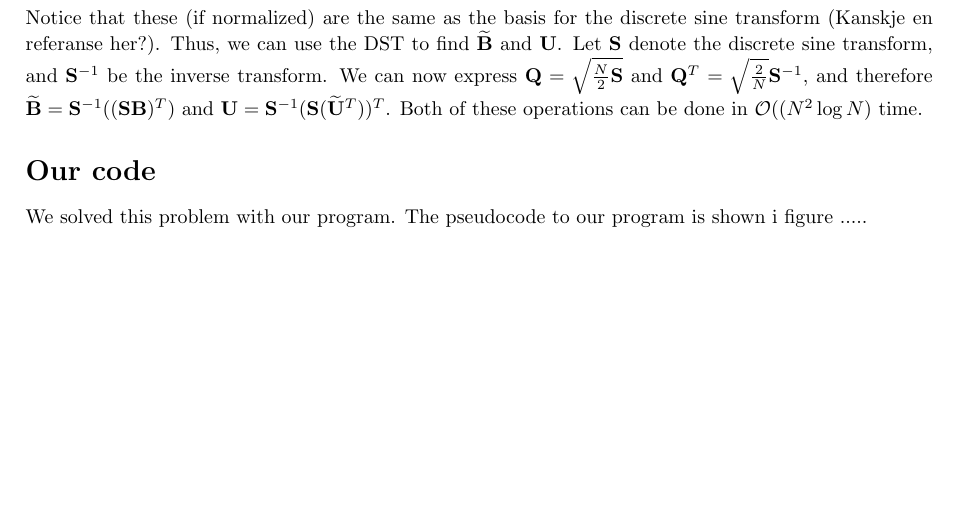
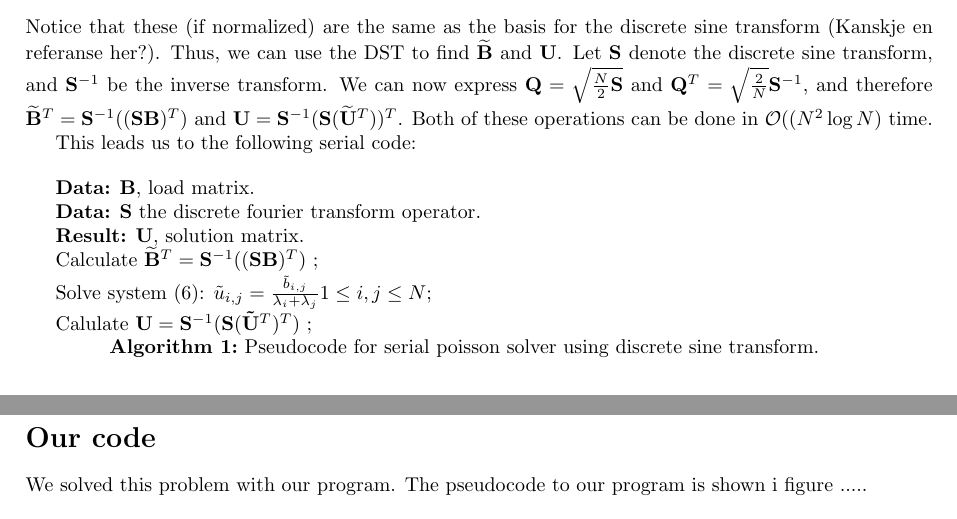
Before and after one commit to jchalvorsen/supercomputers, a LaTeX document (set6/report/report.tex, which reads set6/report/theory.tex): part of page 1 of 3 before the commit and two parts of pages 1 and 2 of 4 after it, the two joined at a grey line, cut so that both start at the same text, the shorter picture padded with empty space. Compiled offline with pdfLaTeX.

Commit message:
Added pseudocode for serial code

```diff
--- a/set6/report/report.tex
+++ b/set6/report/report.tex
@@ -9,6 +9,7 @@
 \usepackage{subcaption} % NOT compatible with the subfig package
 \usepackage{authblk}
 \usepackage{siunitx}
+\usepackage[]{algorithm2e}
 
 
 
--- a/set6/report/theory.tex
+++ b/set6/report/theory.tex
@@ -34,4 +34,16 @@ We utilize the fact that we know the eigenvalues $\lambda$ and eigenvectors $\ma
 \begin{align*}
 	(\mathbf{q}_j)_i &= \sqrt{\dfrac{2}{N}}\sin \Big( \dfrac{ij\pi}{N}\Big).
 \end{align*}
-Notice that these (if normalized) are the same as the basis for the discrete sine transform (Kanskje en referanse her?). Thus, we can use the DST to find $\mathbf{\widetilde{B}}$ and $\mathbf{U}$. Let $\mathbf{S}$ denote the discrete sine transform, and $\mathbf{S}^{-1}$ be the inverse transform. We can now express $\mathbf{Q} = \sqrt{\frac{N}{2}\mathbf{S}}$ and $\mathbf{Q}^T = \sqrt{\frac{2}{N}}\mathbf{S}^{-1}$, and therefore $\mathbf{\widetilde{B}} = \mathbf{S}^{-1}((\mathbf{SB})^T)$ and $\mathbf{U} = \mathbf{S}^{-1}(\mathbf{S}(\mathbf{\widetilde{U}}^T))^T$. Both of these operations can be done in $\mathcal{O}((N^2\log{N})$ time.
+Notice that these (if normalized) are the same as the basis for the discrete sine transform (Kanskje en referanse her?). Thus, we can use the DST to find $\mathbf{\widetilde{B}}$ and $\mathbf{U}$. Let $\mathbf{S}$ denote the discrete sine transform, and $\mathbf{S}^{-1}$ be the inverse transform. We can now express $\mathbf{Q} = \sqrt{\frac{N}{2}\mathbf{S}}$ and $\mathbf{Q}^T = \sqrt{\frac{2}{N}}\mathbf{S}^{-1}$, and therefore $\mathbf{\widetilde{B}}^T = \mathbf{S}^{-1}((\mathbf{SB})^T)$ and $\mathbf{U} = \mathbf{S}^{-1}(\mathbf{S}(\mathbf{\widetilde{U}}^T))^T$. Both of these operations can be done in $\mathcal{O}((N^2\log{N})$ time.
+
+This leads us to the following serial code:\\
+
+\begin{algorithm}[H]
+ \KwData{$\mathbf{B}$, load matrix.}
+ \KwData{$\mathbf{S}$ the discrete fourier transform operator.}
+ \KwResult{$\mathbf{U}$, solution matrix. }
+ Calculate $\mathbf{\widetilde{B}}^T = \mathbf{S}^{-1}((\mathbf{SB})^T)$  \;
+ Solve system (\ref{system2}): $\tilde{u}_{i,j} = \frac{\tilde{b}_{i,j}}{\lambda_i + \lambda_j} 1 \leq i, j \leq N$\;
+ Calulate $\mathbf{U} = \mathbf{S}^{-1}(\mathbf{S}(\mathbf{\tilde{U}}^T)^T)$ \;
+ \caption{Pseudocode for serial poisson solver using discrete sine transform.}
+\end{algorithm}
```
